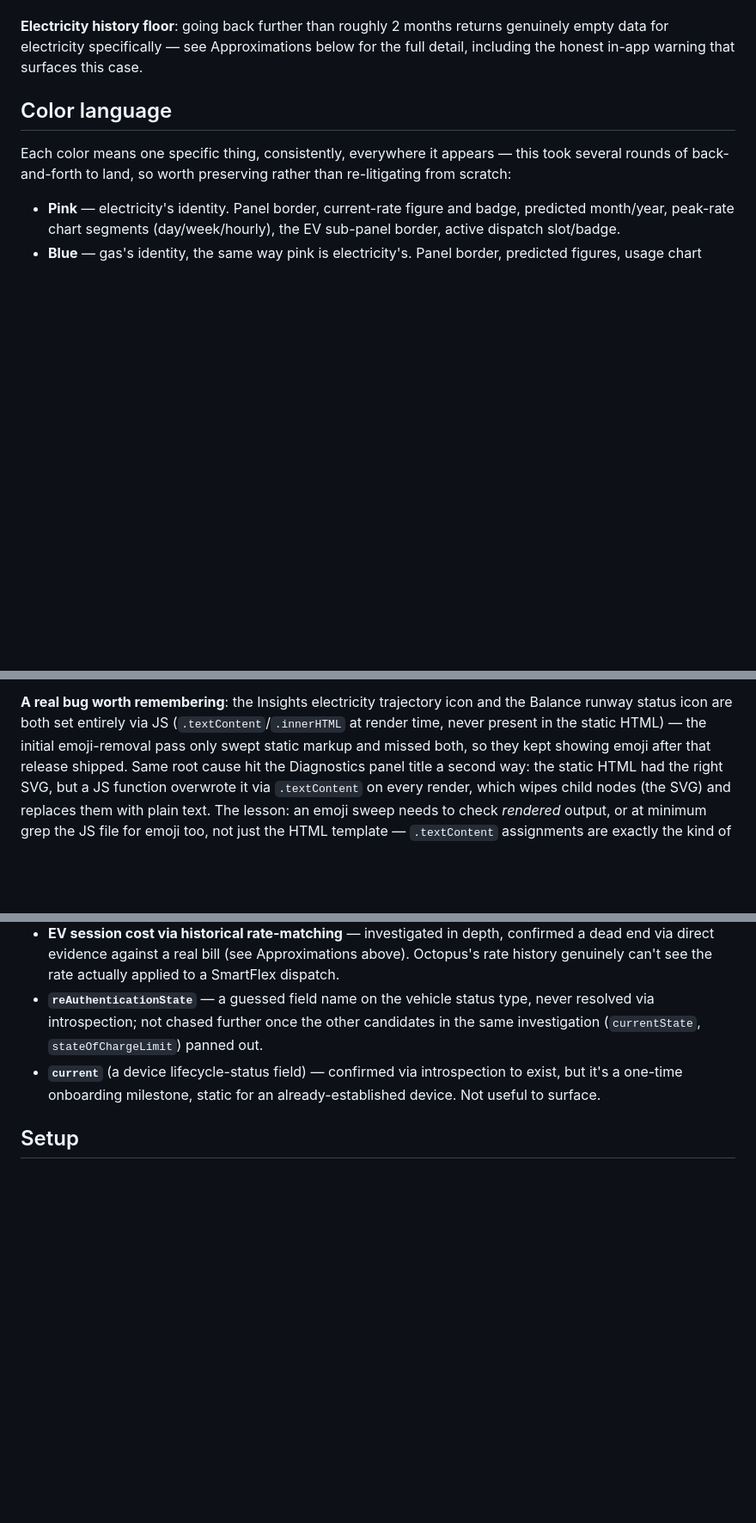
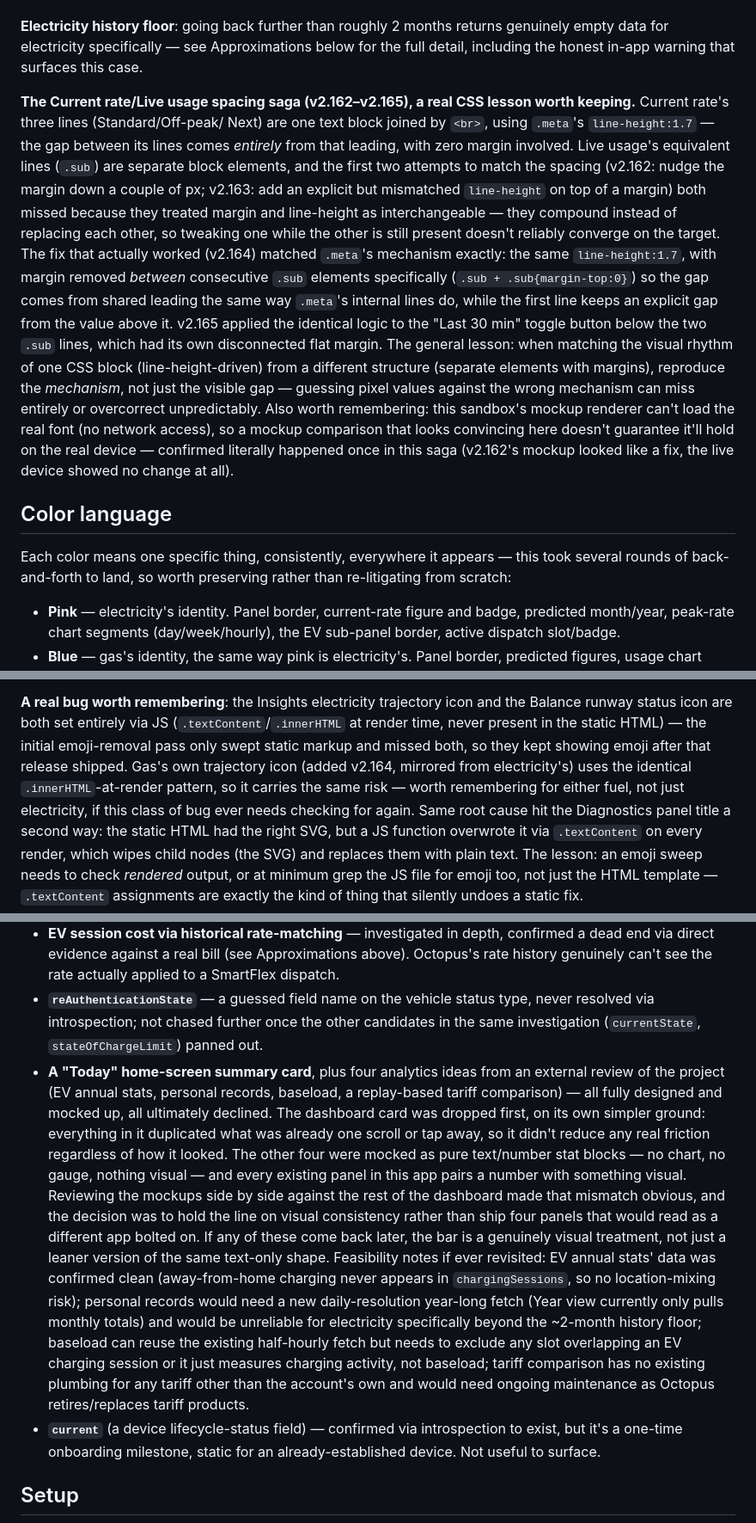
Before and after one commit to Morgatron78/Kraken-Watch, a Markdown page: README.md, 3 parts joined by grey strips. Shown at 86% size. Rendered like a GitHub page; blank space fills up the shorter version.

```diff
--- a/README.md
+++ b/README.md
@@ -62,6 +62,34 @@ off again — it's a pattern that's bitten this codebase three times.
 returns genuinely empty data for electricity specifically — see
 Approximations below for the full detail, including the honest in-app
 warning that surfaces this case.
+
+**The Current rate/Live usage spacing saga (v2.162–v2.165), a real CSS
+lesson worth keeping.** Current rate's three lines (Standard/Off-peak/
+Next) are one text block joined by `<br>`, using `.meta`'s
+`line-height:1.7` — the gap between its lines comes *entirely* from that
+leading, with zero margin involved. Live usage's equivalent lines
+(`.sub`) are separate block elements, and the first two attempts to match
+the spacing (v2.162: nudge the margin down a couple of px; v2.163: add an
+explicit but mismatched `line-height` on top of a margin) both missed
+because they treated margin and line-height as interchangeable — they
+compound instead of replacing each other, so tweaking one while the other
+is still present doesn't reliably converge on the target. The fix that
+actually worked (v2.164) matched `.meta`'s mechanism exactly: the same
+`line-height:1.7`, with margin removed *between* consecutive `.sub`
+elements specifically (`.sub + .sub{margin-top:0}`) so the gap comes from
+shared leading the same way `.meta`'s internal lines do, while the first
+line keeps an explicit gap from the value above it. v2.165 applied the
+identical logic to the "Last 30 min" toggle button below the two `.sub`
+lines, which had its own disconnected flat margin. The general lesson:
+when matching the visual rhythm of one CSS block (line-height-driven)
+from a different structure (separate elements with margins), reproduce
+the *mechanism*, not just the visible gap — guessing pixel values against
+the wrong mechanism can miss entirely or overcorrect unpredictably. Also
+worth remembering: this sandbox's mockup renderer can't load the real
+font (no network access), so a mockup comparison that looks convincing
+here doesn't guarantee it'll hold on the real device — confirmed
+literally happened once in this saga (v2.162's mockup looked like a fix,
+the live device showed no change at all).
 
 ## Color language
 
@@ -179,8 +207,12 @@ Standing charges, Settings, Diagnostics, Connect-account) stay neutral
 and the Balance runway status icon are both set entirely via JS
 (`.textContent`/`.innerHTML` at render time, never present in the static
 HTML) — the initial emoji-removal pass only swept static markup and missed
-both, so they kept showing emoji after that release shipped. Same root
-cause hit the Diagnostics panel title a second way: the static HTML had
+both, so they kept showing emoji after that release shipped. Gas's own
+trajectory icon (added v2.164, mirrored from electricity's) uses the
+identical `.innerHTML`-at-render pattern, so it carries the same risk —
+worth remembering for either fuel, not just electricity, if this class of
+bug ever needs checking for again. Same root cause hit the Diagnostics
+panel title a second way: the static HTML had
 the right SVG, but a JS function overwrote it via `.textContent` on every
 render, which wipes child nodes (the SVG) and replaces them with plain
 text. The lesson: an emoji sweep needs to check *rendered* output, or at
@@ -516,6 +548,30 @@ to spot the actual cause rather than guessing.
   type, never resolved via introspection; not chased further once the other
   candidates in the same investigation (`currentState`, `stateOfChargeLimit`)
   panned out.
+- **A "Today" home-screen summary card**, plus four analytics ideas from an
+  external review of the project (EV annual stats, personal records,
+  baseload, a replay-based tariff comparison) — all fully designed and
+  mocked up, all ultimately declined. The dashboard card was dropped first,
+  on its own simpler ground: everything in it duplicated what was already
+  one scroll or tap away, so it didn't reduce any real friction regardless
+  of how it looked. The other four were mocked as pure text/number stat
+  blocks — no chart, no gauge, nothing visual — and every existing panel in
+  this app pairs a number with something visual. Reviewing the mockups
+  side by side against the rest of the dashboard made that mismatch
+  obvious, and the decision was to hold the line on visual consistency
+  rather than ship four panels that would read as a different app bolted
+  on. If any of these come back later, the bar is a genuinely visual
+  treatment, not just a leaner version of the same text-only shape.
+  Feasibility notes if ever revisited: EV annual stats' data was confirmed
+  clean (away-from-home charging never appears in `chargingSessions`, so
+  no location-mixing risk); personal records would need a new
+  daily-resolution year-long fetch (Year view currently only pulls monthly
+  totals) and would be unreliable for electricity specifically beyond the
+  ~2-month history floor; baseload can reuse the existing half-hourly fetch
+  but needs to exclude any slot overlapping an EV charging session or it
+  just measures charging activity, not baseload; tariff comparison has no
+  existing plumbing for any tariff other than the account's own and would
+  need ongoing maintenance as Octopus retires/replaces tariff products.
 - **`current`** (a device lifecycle-status field) — confirmed via
   introspection to exist, but it's a one-time onboarding milestone, static
   for an already-established device. Not useful to surface.
```
Also changed, not shown: other parts of README.md (+1 -1 lines).
